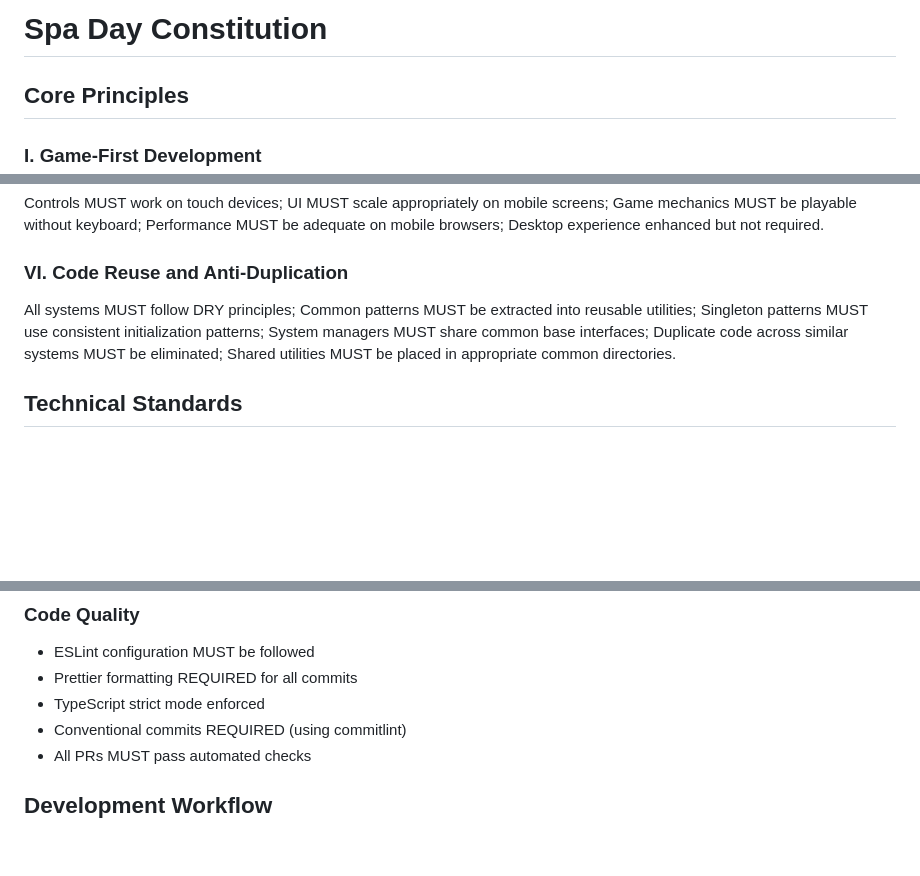
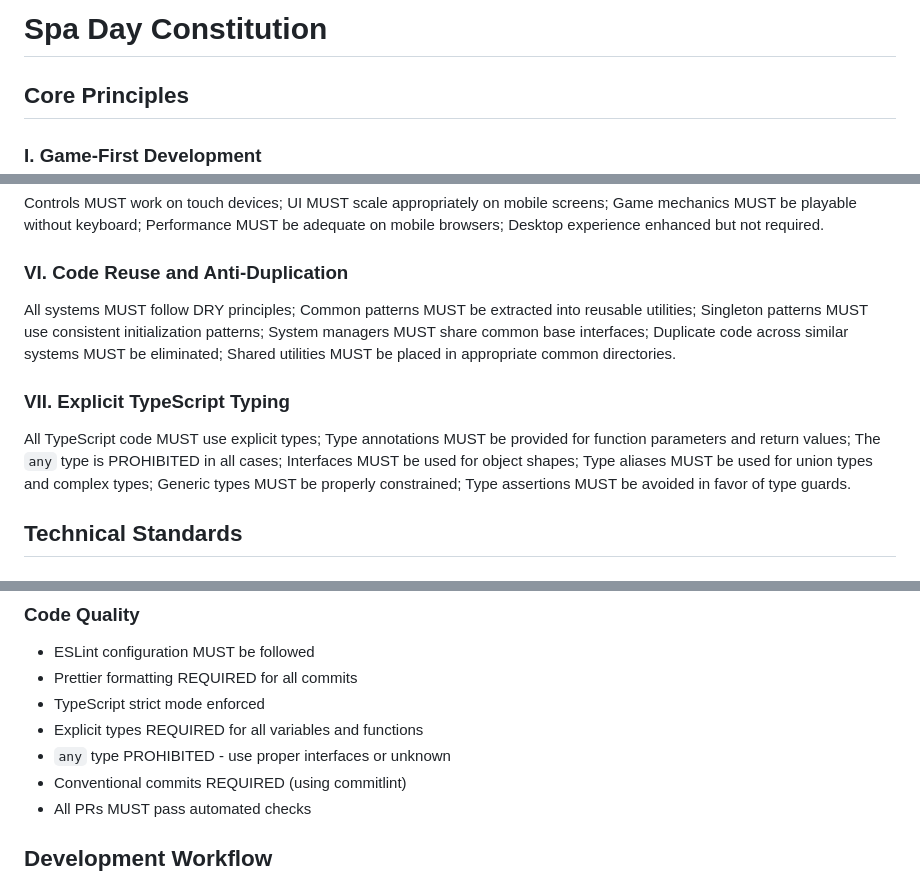
Before and after one commit to remarkablegames/spa-day, a Markdown page: .specify/memory/constitution.md, 3 parts joined by grey strips. Rendered like a GitHub page; blank space fills up the shorter version.

Commit message:
docs(specify): update constitution to not use `any` type

```diff
--- a/.specify/memory/constitution.md
+++ b/.specify/memory/constitution.md
@@ -1,8 +1,8 @@
 <!--
 Sync Impact Report:
-- Version change: 1.0.0 → 1.1.0 (minor version - new principle added)
-- Modified principles: N/A
-- Added sections: Principle VI - Code Reuse and Anti-Duplication
+- Version change: 1.1.0 → 1.2.0 (minor version - new principle added)
+- Modified principles: Code Quality section updated
+- Added sections: Principle VII - Explicit TypeScript Typing
 - Removed sections: N/A
 - Templates requiring updates: ✅ plan-template.md, ✅ spec-template.md, ✅ tasks-template.md
 - Follow-up TODOs: None
@@ -36,6 +36,10 @@ Controls MUST work on touch devices; UI MUST scale appropriately on mobile scree
 
 All systems MUST follow DRY principles; Common patterns MUST be extracted into reusable utilities; Singleton patterns MUST use consistent initialization patterns; System managers MUST share common base interfaces; Duplicate code across similar systems MUST be eliminated; Shared utilities MUST be placed in appropriate common directories.
 
+### VII. Explicit TypeScript Typing
+
+All TypeScript code MUST use explicit types; Type annotations MUST be provided for function parameters and return values; The `any` type is PROHIBITED in all cases; Interfaces MUST be used for object shapes; Type aliases MUST be used for union types and complex types; Generic types MUST be properly constrained; Type assertions MUST be avoided in favor of type guards.
+
 ## Technical Standards
 
 ### Technology Stack
@@ -51,6 +55,8 @@ All systems MUST follow DRY principles; Common patterns MUST be extracted into r
 - ESLint configuration MUST be followed
 - Prettier formatting REQUIRED for all commits
 - TypeScript strict mode enforced
+- Explicit types REQUIRED for all variables and functions
+- `any` type PROHIBITED - use proper interfaces or unknown
 - Conventional commits REQUIRED (using commitlint)
 - All PRs MUST pass automated checks
 
```
Also changed, not shown: other parts of .specify/memory/constitution.md (+1 -1 lines), .specify/templates/plan-template.md (+1 -0 lines), .specify/templates/tasks-template.md (+1 -0 lines).
